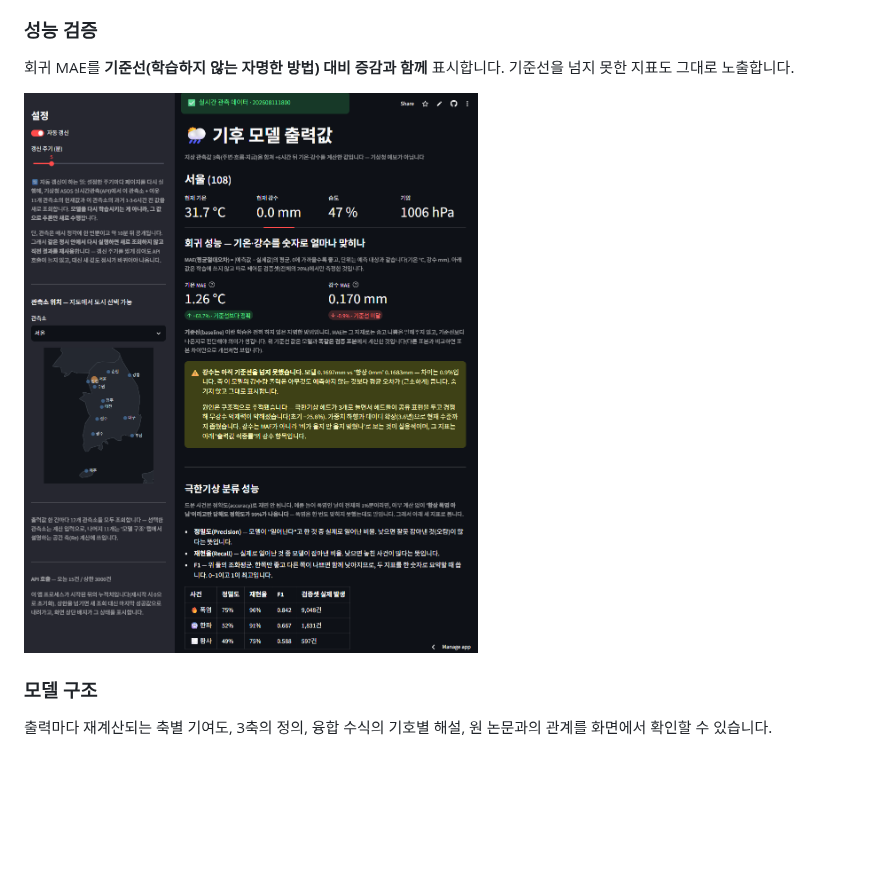
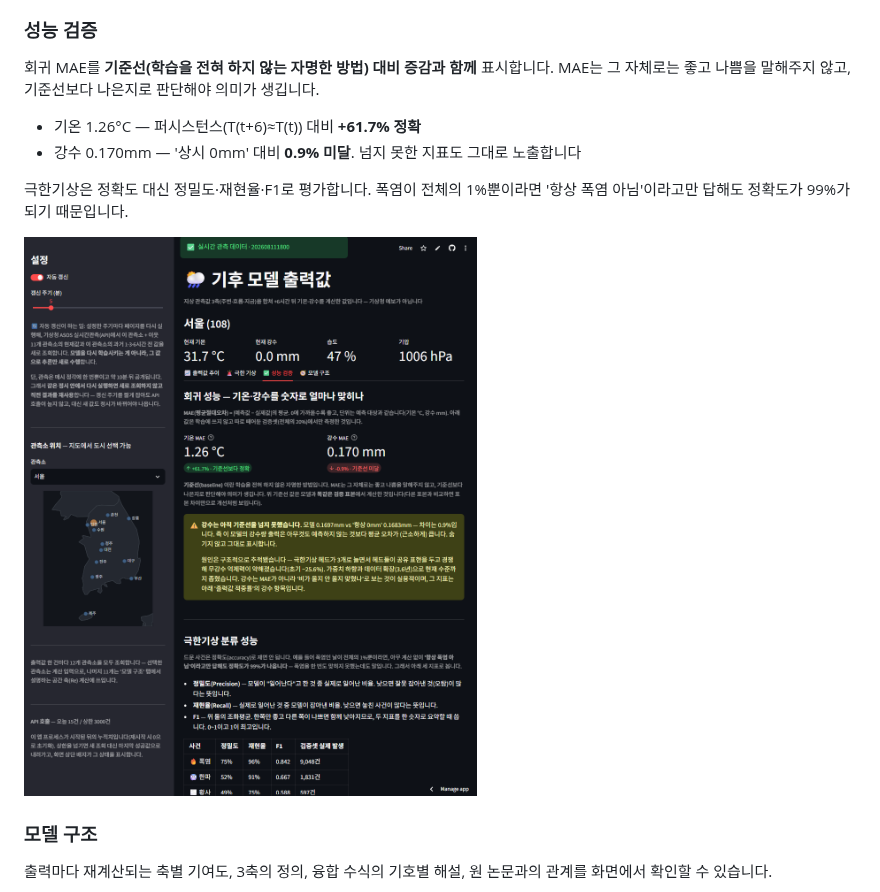
Before and after one commit to yssong01/climate-forecast, a Markdown page: README.md, the part around the change. GitHub-like rendering; pictures changed too: docs/images/tab-performance.png; blank space fills up the shorter version.

Commit message:
Update performance validation section in README: clarify MAE metrics and include detailed accuracy comparisons

```diff
--- a/README.md
+++ b/README.md
@@ -35,8 +35,14 @@
 
 ### 성능 검증
 
-회귀 MAE를 **기준선(학습하지 않는 자명한 방법) 대비 증감과 함께** 표시합니다.
-기준선을 넘지 못한 지표도 그대로 노출합니다.
+회귀 MAE를 **기준선(학습을 전혀 하지 않는 자명한 방법) 대비 증감과 함께** 표시합니다.
+MAE는 그 자체로는 좋고 나쁨을 말해주지 않고, 기준선보다 나은지로 판단해야 의미가 생깁니다.
+
+- 기온 1.26°C — 퍼시스턴스(T(t+6)≈T(t)) 대비 **+61.7% 정확**
+- 강수 0.170mm — '상시 0mm' 대비 **0.9% 미달**. 넘지 못한 지표도 그대로 노출합니다
+
+극한기상은 정확도 대신 정밀도·재현율·F1로 평가합니다. 폭염이 전체의 1%뿐이라면
+'항상 폭염 아님'이라고만 답해도 정확도가 99%가 되기 때문입니다.
 
 ![성능 검증 탭](docs/images/tab-performance.png)
 
```
